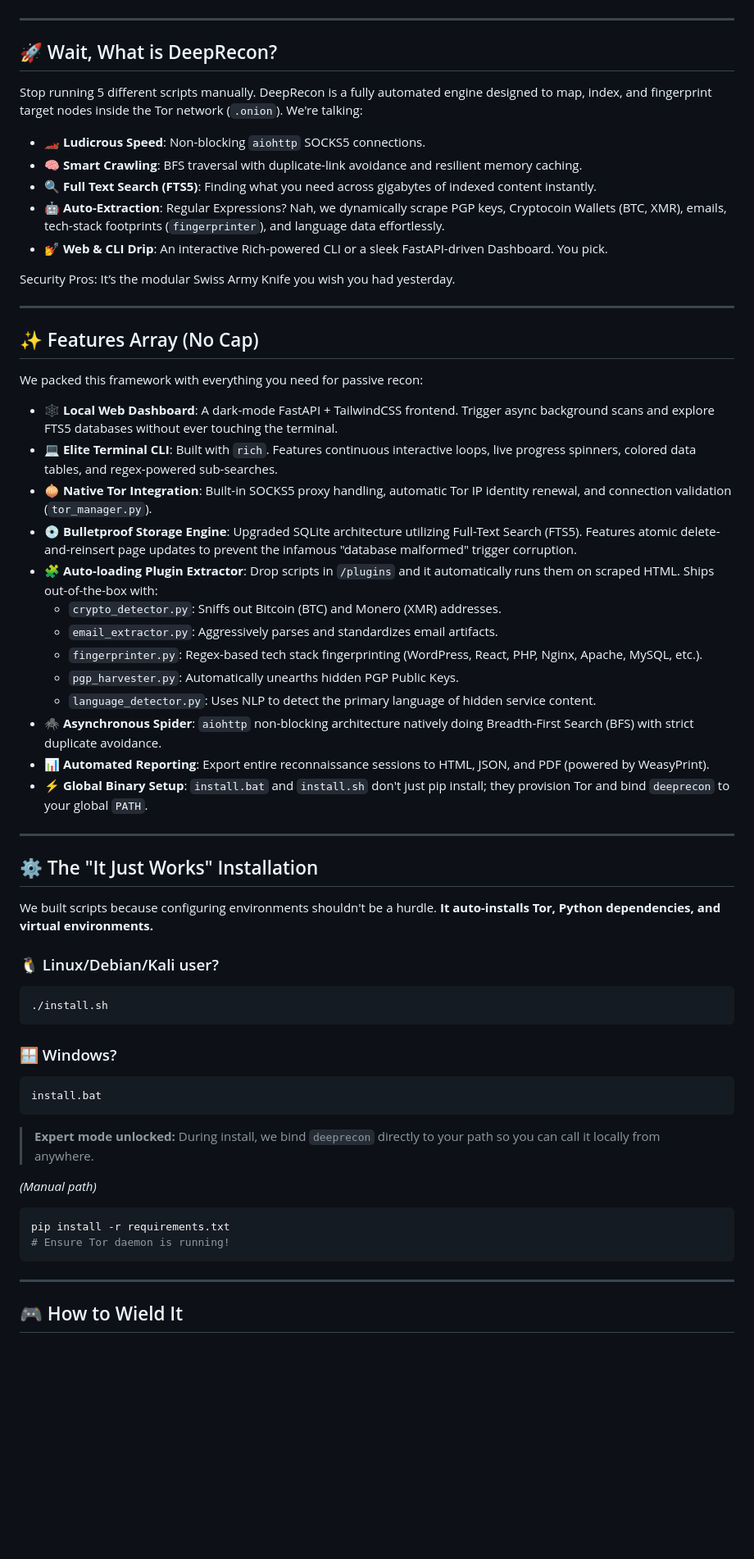
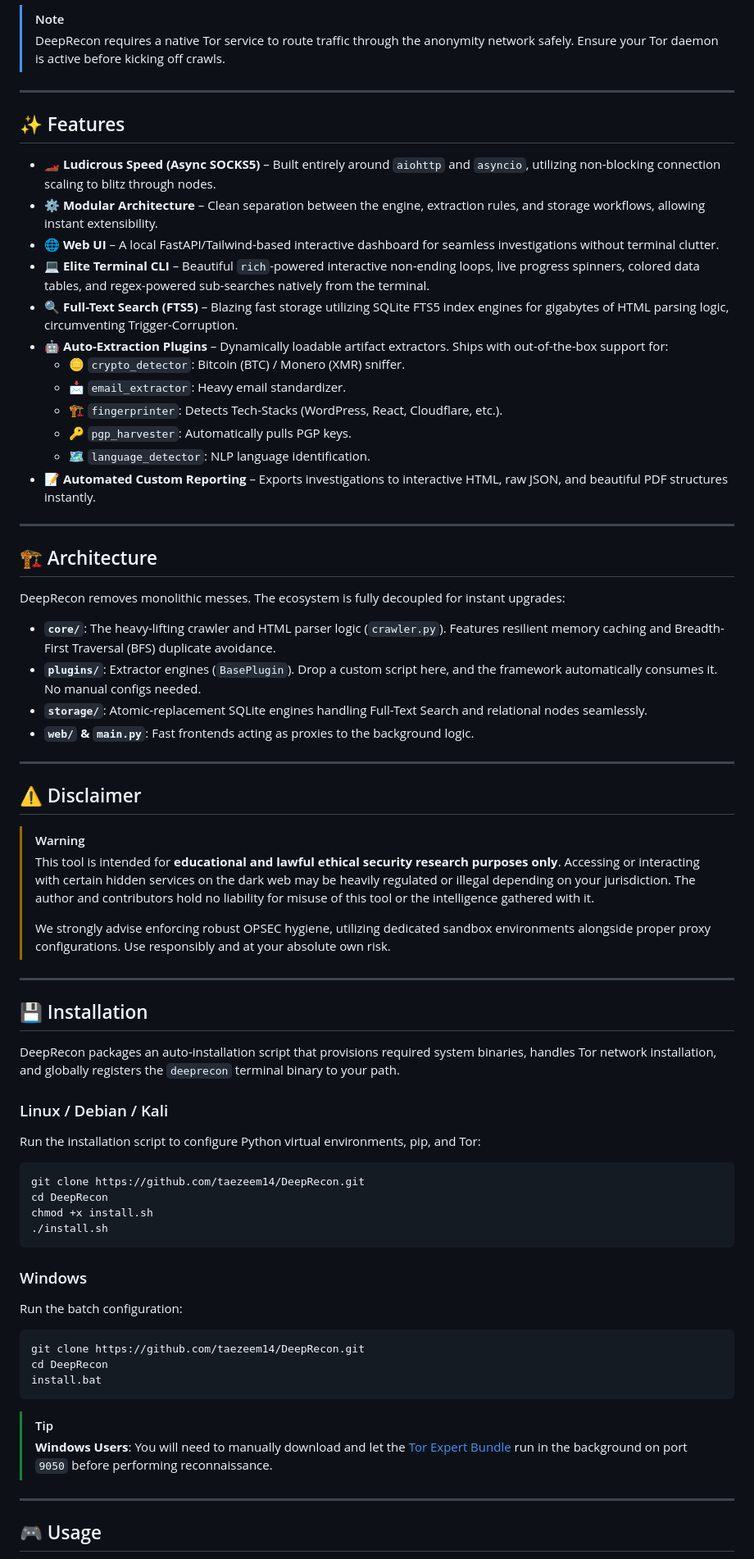
Before and after one commit to taezeem14/DeepRecon, a Markdown page: readme.md, the part around one of its changes. Shown at 82% size. GitHub-like rendering; blank space fills up the shorter version.

Commit message:
docs: Completely redesign README to beautiful Robin-like aesthetic

````diff
--- a/readme.md
+++ b/readme.md
@@ -13,65 +15,76 @@
 
-</div>
+> [!NOTE]
+> DeepRecon requires a native Tor service to route traffic through the anonymity network safely. Ensure your Tor daemon is active before kicking off crawls.
 
 ---
 
-## 🚀 Wait, What is DeepRecon?
+## ✨ Features
 
-Stop running 5 different scripts manually. DeepRecon is a fully automated engine designed to map, index, and fingerprint target nodes inside the Tor network (`.onion`).
-We're talking:
-- 🏎️ **Ludicrous Speed**: Non-blocking `aiohttp` SOCKS5 connections.
-- 🧠 **Smart Crawling**: BFS traversal with duplicate-link avoidance and resilient memory caching.
-- 🔍 **Full Text Search (FTS5)**: Finding what you need across gigabytes of indexed content instantly.
-- 🤖 **Auto-Extraction**: Regular Expressions? Nah, we dynamically scrape PGP keys, Cryptocoin Wallets (BTC, XMR), emails, tech-stack footprints (`fingerprinter`), and language data effortlessly.
-- 💅 **Web & CLI Drip**: An interactive Rich-powered CLI or a sleek FastAPI-driven Dashboard. You pick.
-
-Security Pros: It’s the modular Swiss Army Knife you wish you had yesterday.
+- 🏎️ **Ludicrous Speed (Async SOCKS5)** – Built entirely around `aiohttp` and `asyncio`, utilizing non-blocking connection scaling to blitz through nodes.
+- ⚙️ **Modular Architecture** – Clean separation between the engine, extraction rules, and storage workflows, allowing instant extensibility.
+- 🌐 **Web UI** – A local FastAPI/Tailwind-based interactive dashboard for seamless investigations without terminal clutter.
+- 💻 **Elite Terminal CLI** – Beautiful `rich`-powered interactive non-ending loops, live progress spinners, colored data tables, and regex-powered sub-searches natively from the terminal.
+- 🔍 **Full-Text Search (FTS5)** – Blazing fast storage utilizing SQLite FTS5 index engines for gigabytes of HTML parsing logic, circumventing Trigger-Corruption.
+- 🤖 **Auto-Extraction Plugins** – Dynamically loadable artifact extractors. Ships with out-of-the-box support for:
+   - 🪙 `crypto_detector`: Bitcoin (BTC) / Monero (XMR) sniffer.
+   - 📩 `email_extractor`: Heavy email standardizer.
+   - 🏗️ `fingerprinter`: Detects Tech-Stacks (WordPress, React, Cloudflare, etc.).
+   - 🔑 `pgp_harvester`: Automatically pulls PGP keys.
+   - 🗺️ `language_detector`: NLP language identification.
+- 📝 **Automated Custom Reporting** – Exports investigations to interactive HTML, raw JSON, and beautiful PDF structures instantly.
 
 ---
 
-## ✨ Features Array (No Cap)
+## 🏗️ Architecture
 
-We packed this framework with everything you need for passive recon:
+DeepRecon removes monolithic messes. The ecosystem is fully decoupled for instant upgrades:
 
-- 🕸️ **Local Web Dashboard**: A dark-mode FastAPI + TailwindCSS frontend. Trigger async background scans and explore FTS5 databases without ever touching the terminal.
-- 💻 **Elite Terminal CLI**: Built with `rich`. Features continuous interactive loops, live progress spinners, colored data tables, and regex-powered sub-searches.
-- 🧅 **Native Tor Integration**: Built-in SOCKS5 proxy handling, automatic Tor IP identity renewal, and connection validation (`tor_manager.py`).
-- 💿 **Bulletproof Storage Engine**: Upgraded SQLite architecture utilizing Full-Text Search (FTS5). Features atomic delete-and-reinsert page updates to prevent the infamous "database malformed" trigger corruption.
-- 🧩 **Auto-loading Plugin Extractor**: Drop scripts in `/plugins` and it automatically runs them on scraped HTML. Ships out-of-the-box with:
-  - `crypto_detector.py`: Sniffs out Bitcoin (BTC) and Monero (XMR) addresses.
-  - `email_extractor.py`: Aggressively parses and standardizes email artifacts.
-  - `fingerprinter.py`: Regex-based tech stack fingerprinting (WordPress, React, PHP, Nginx, Apache, MySQL, etc.).
-  - `pgp_harvester.py`: Automatically unearths hidden PGP Public Keys.
-  - `language_detector.py`: Uses NLP to detect the primary language of hidden service content.
-- 🕷️ **Asynchronous Spider**: `aiohttp` non-blocking architecture natively doing Breadth-First Search (BFS) with strict duplicate avoidance.
-- 📊 **Automated Reporting**: Export entire reconnaissance sessions to HTML, JSON, and PDF (powered by WeasyPrint).
-- ⚡ **Global Binary Setup**: `install.bat` and `install.sh` don't just pip install; they provision Tor and bind `deeprecon` to your global `PATH`.
+- **`core/`**: The heavy-lifting crawler and HTML parser logic (`crawler.py`). Features resilient memory caching and Breadth-First Traversal (BFS) duplicate avoidance.
+- **`plugins/`**: Extractor engines (`BasePlugin`). Drop a custom script here, and the framework automatically consumes it. No manual configs needed.
+- **`storage/`**: Atomic-replacement SQLite engines handling Full-Text Search and relational nodes seamlessly.
+- **`web/` & `main.py`**: Fast frontends acting as proxies to the background logic.
 
 ---
 
-## ⚙️ The "It Just Works" Installation
+## ⚠️ Disclaimer
 
-We built scripts because configuring environments shouldn't be a hurdle. **It auto-installs Tor, Python dependencies, and virtual environments.**
+> [!WARNING]
+> This tool is intended for **educational and lawful ethical security research purposes only**. Accessing or interacting with certain hidden services on the dark web may be heavily regulated or illegal depending on your jurisdiction. The author and contributors hold no liability for misuse of this tool or the intelligence gathered with it.
+>
+> We strongly advise enforcing robust OPSEC hygiene, utilizing dedicated sandbox environments alongside proper proxy configurations.
+> Use responsibly and at your absolute own risk.
 
-### 🐧 Linux/Debian/Kali user?
+---
+
+## 💾 Installation
+
+DeepRecon packages an auto-installation script that provisions required system binaries, handles Tor network installation, and globally registers the `deeprecon` terminal binary to your path.
+
+### Linux / Debian / Kali
+
+Run the installation script to configure Python virtual environments, pip, and Tor:
+
 ```bash
+git clone https://github.com/taezeem14/DeepRecon.git
+cd DeepRecon
+chmod +x install.sh
 ./install.sh
 ```
 
-### 🪟 Windows?
+### Windows
+
+Run the batch configuration:
+
 ```cmd
+git clone https://github.com/taezeem14/DeepRecon.git
+cd DeepRecon
 install.bat
 ```
 
-> **Expert mode unlocked:** During install, we bind `deeprecon` directly to your path so you can call it locally from anywhere.
-
-*(Manual path)*
-```bash
-pip install -r requirements.txt
-# Ensure Tor daemon is running!
-```
+> [!TIP]
+> **Windows Users**: You will need to manually download and let the [Tor Expert Bundle](https://www.torproject.org/download/tor/) run in the background on port `9050` before performing reconnaissance.
 
 ---
 
-## 🎮 How to Wield It
+## 🎮 Usage
 
````
Also changed, not shown: other parts of readme.md (+23 -28 lines).
